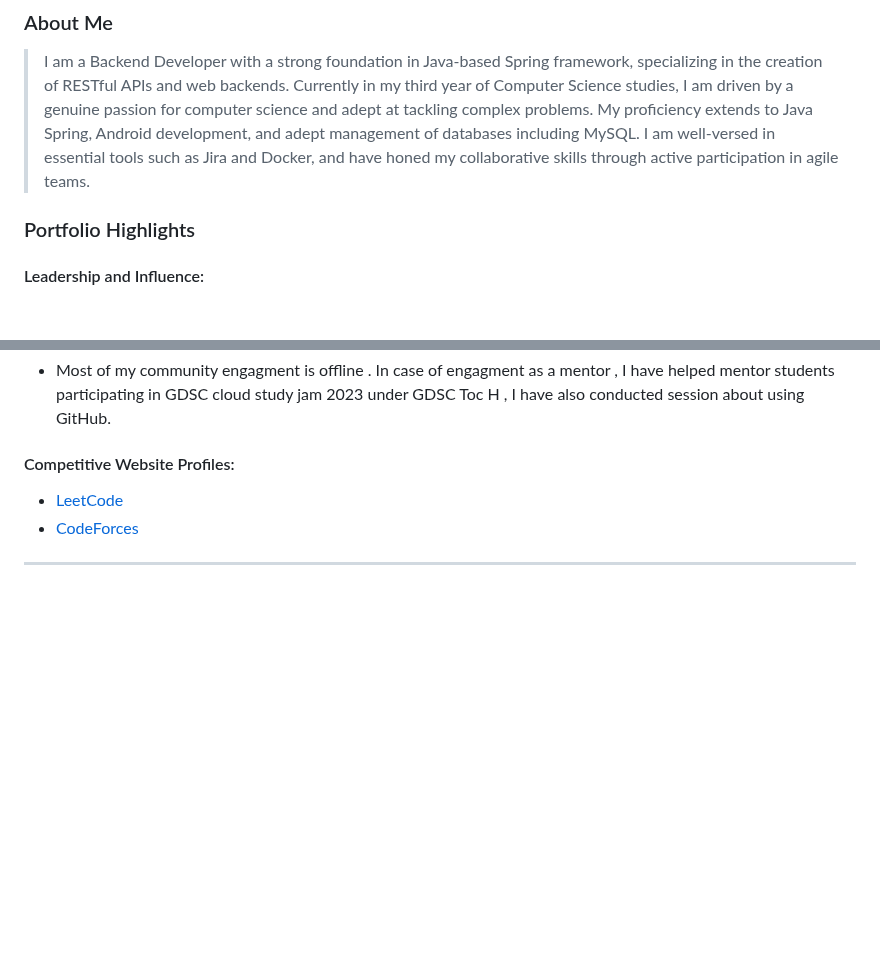
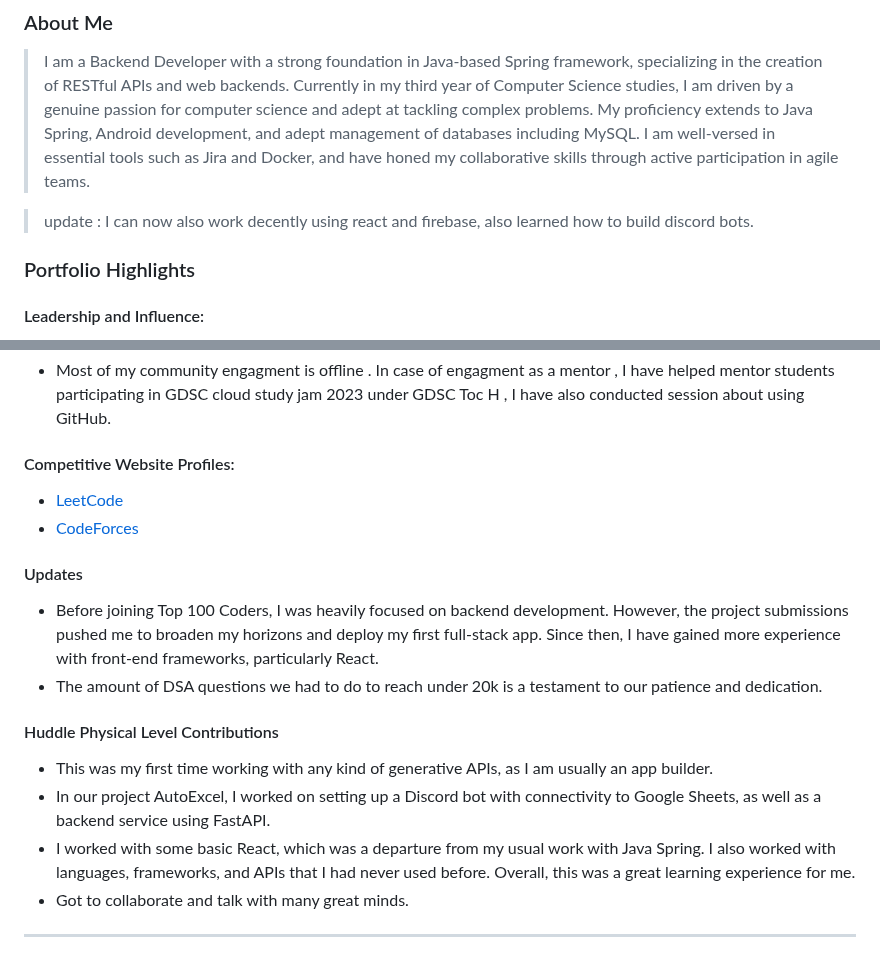
Before and after one commit to gtech-mulearn/Top-100-Coders, a Markdown page: profile/rohitramdas@mulearn.md, 2 parts joined by grey strips. GitHub-like rendering; blank space fills up the shorter version.

Commit message:
profile update

```diff
--- a/profile/rohitramdas@mulearn.md
+++ b/profile/rohitramdas@mulearn.md
@@ -4,6 +4,8 @@
 
 > I am a Backend Developer with a strong foundation in Java-based Spring framework, specializing in the creation of RESTful APIs and web backends. Currently in my third year of Computer Science studies, I am driven by a genuine passion for computer science and adept at tackling complex problems.
 My proficiency extends to Java Spring, Android development, and adept management of databases including MySQL. I am well-versed in essential tools such as Jira and Docker, and have honed my collaborative skills through active participation in agile teams.
+
+>update : I can now also work decently using react and firebase, also learned how to build discord bots.
 
 
 ### Portfolio Highlights
@@ -52,4 +54,20 @@ This approach would be great for both students, as well as startups as they ofte
 
 
 
+
+#### Updates
+
+- Before joining Top 100 Coders, I was heavily focused on backend development. However, the project submissions pushed me to broaden my horizons and deploy my first full-stack app. Since then, I have gained more experience with front-end frameworks, particularly React.
+- The amount of DSA questions we had to do to reach under 20k is a testament to our patience and dedication.
+
+#### Huddle Physical Level Contributions
+
+- This was my first time working with any kind of generative APIs, as I am usually an app builder.
+- In our project AutoExcel, I worked on setting up a Discord bot with connectivity to Google Sheets, as well as a backend service using FastAPI.
+- I worked with some basic React, which was a departure from my usual work with Java Spring. I also worked with languages, frameworks, and APIs that I had never used before. Overall, this was a great learning experience for me.
+- Got to collaborate and talk with many great minds.
+
+
+
+
 ---
```
